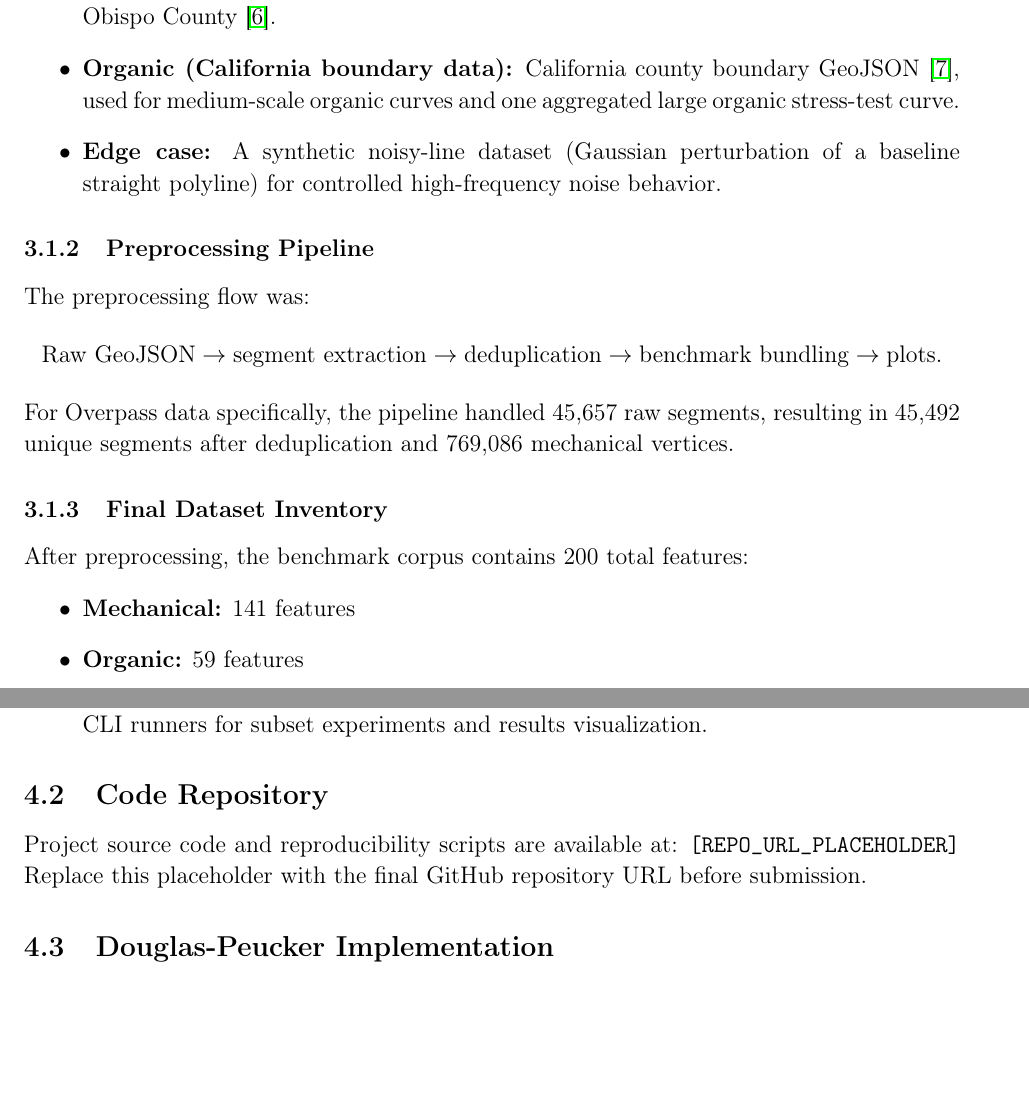
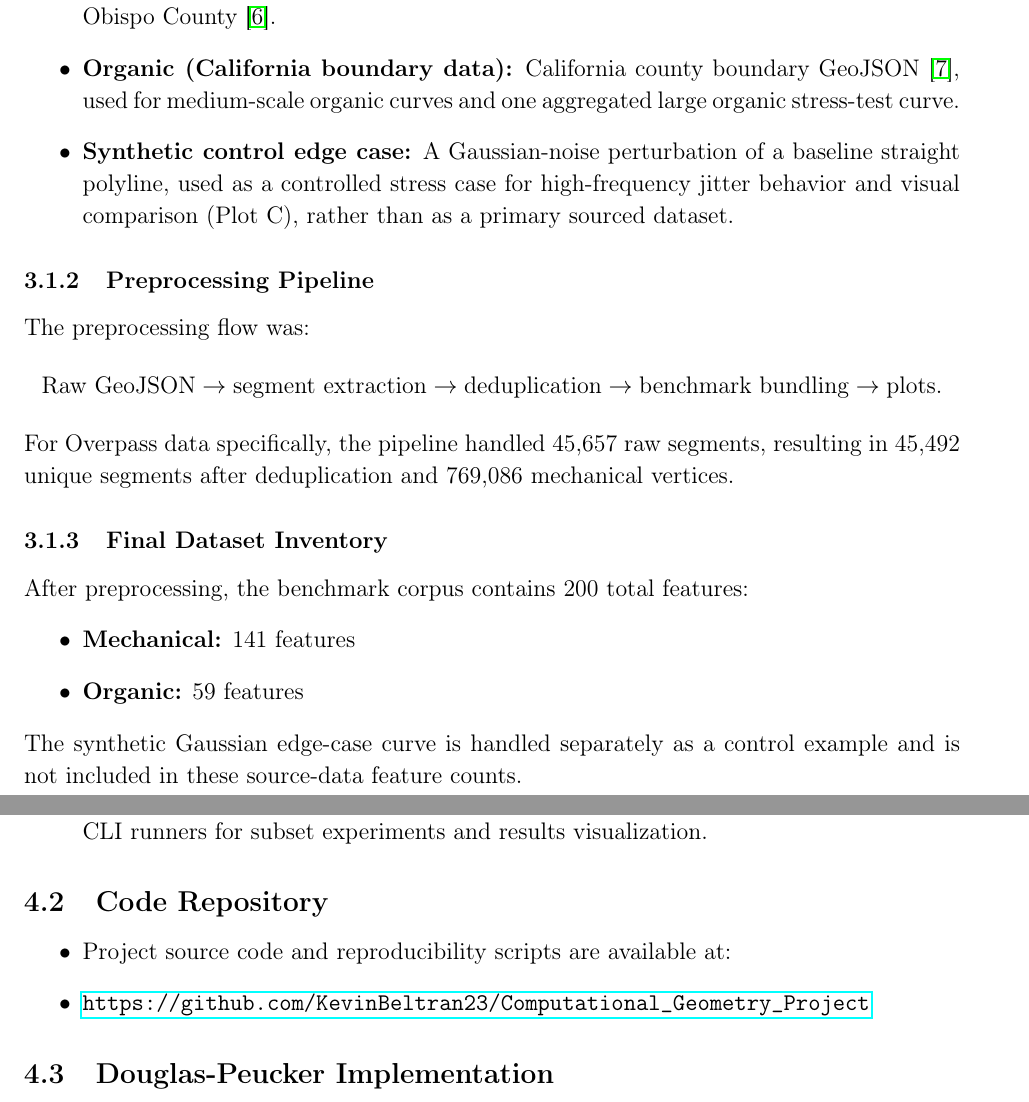
Before and after one commit to KevinBeltran23/Computational_Geometry_Project, a LaTeX document (CG_Project_KevinBeltran.tex): two parts of pages 3 and 6 of 16 before the commit and two parts of pages 3 and 7 of 17 after it, joined at a grey line, cut so that both start at the same text, the shorter picture padded with empty space. Compiled offline with pdfLaTeX.

Commit message:
minor edit final

```diff
--- a/CG_Project_KevinBeltran.tex
+++ b/CG_Project_KevinBeltran.tex
@@ -68,7 +68,7 @@ To evaluate the practical behavior of Douglas-Peucker and Visvalingam-Whyatt acr
 \begin{itemize}
     \item \textbf{Mechanical (SLO County):} Two curated trail files (\texttt{County\_Trails.geojson}, \texttt{Proposed\_Trails.geojson}) \cite{slo_gis_hub} plus four Overpass Turbo tiles exported from San Luis Obispo County \cite{overpass_turbo}.
     \item \textbf{Organic (California boundary data):} California county boundary GeoJSON \cite{ca_open_data}, used for medium-scale organic curves and one aggregated large organic stress-test curve.
-    \item \textbf{Edge case:} A synthetic noisy-line dataset (Gaussian perturbation of a baseline straight polyline) for controlled high-frequency noise behavior.
+    \item \textbf{Synthetic control edge case:} A Gaussian-noise perturbation of a baseline straight polyline, used as a controlled stress case for high-frequency jitter behavior and visual comparison (Plot C), rather than as a primary sourced dataset.
 \end{itemize}
 \end{sloppypar}
 
@@ -85,6 +85,7 @@ After preprocessing, the benchmark corpus contains 200 total features:
     \item \textbf{Mechanical:} 141 features
     \item \textbf{Organic:} 59 features
 \end{itemize}
+The synthetic Gaussian edge-case curve is handled separately as a control example and is not included in these source-data feature counts.
 
 \begin{table}[H]
 \centering
@@ -160,9 +161,10 @@ The implementation is organized into reusable modules:
 \end{itemize}
 
 \subsection{Code Repository}
-Project source code and reproducibility scripts are available at:
-\texttt{[REPO\_URL\_PLACEHOLDER]}
-Replace this placeholder with the final GitHub repository URL before submission.
+\begin{itemize}
+    \item Project source code and reproducibility scripts are available at:
+    \item \url{https://github.com/KevinBeltran23/Computational_Geometry_Project}
+\end{itemize}
 
 \subsection{Douglas-Peucker Implementation}
 The implemented DP variant follows the original distance-threshold principle \cite{dp1973,ramer1972}, but uses an \textbf{iterative stack-based split process} instead of recursive Python calls to avoid recursion-depth issues on large curves.
```
Also changed, not shown: CG_Project_KevinBeltran.tex (3 more changed lines).
